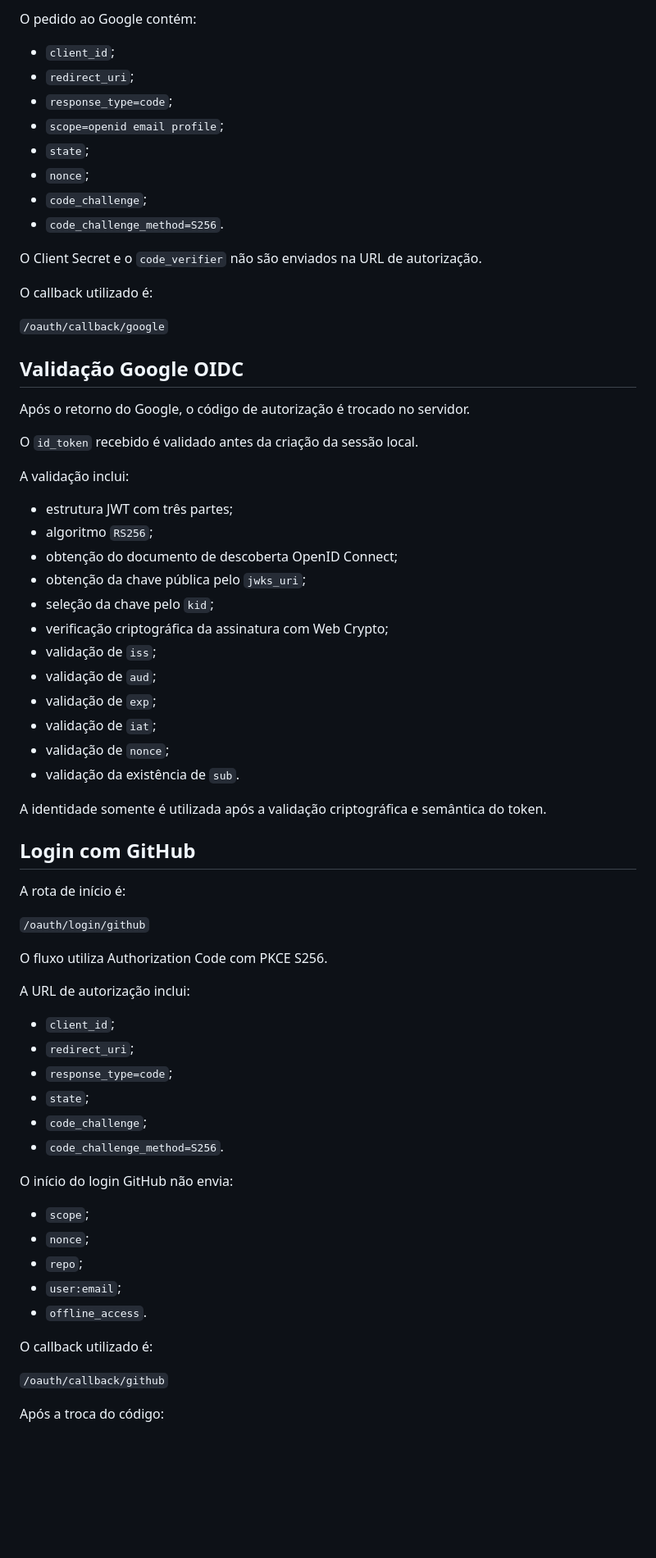
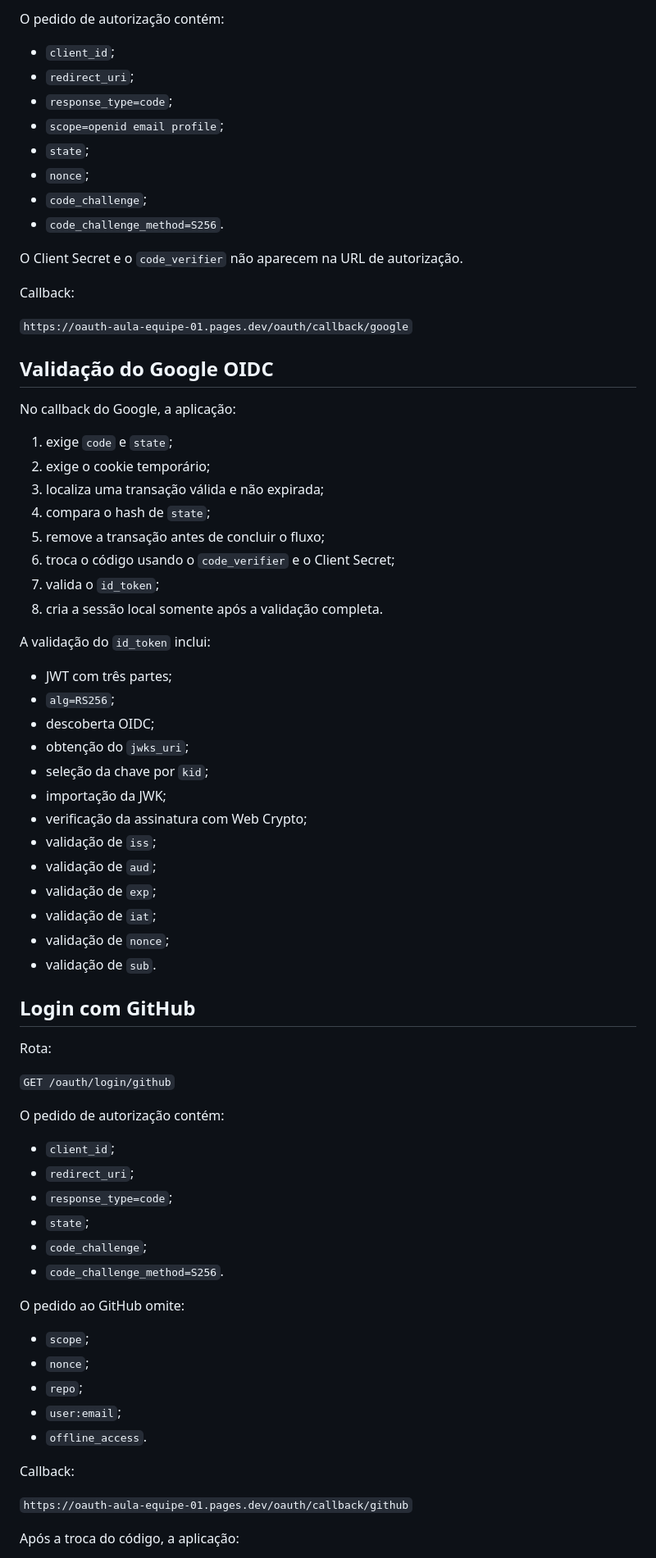
Before and after one commit to Laura-Casteleins/oauth-aula-equipe-01, a Markdown page: README.md, the part around one of its changes. Shown at 82% size. Drawn GitHub-style; blank space fills up the shorter version.

```diff
--- a/README.md
+++ b/README.md
@@ -149,5 +156,5 @@ O fluxo:
 
-O pedido ao Google contém:
+O pedido de autorização contém:
 
 - `client_id`;
 - `redirect_uri`;
@@ -158,44 +165,48 @@ O pedido ao Google contém:
 - `code_challenge`;
 - `code_challenge_method=S256`.
 
-O Client Secret e o `code_verifier` não são enviados na URL de autorização.
+O Client Secret e o `code_verifier` não aparecem na URL de autorização.
 
-O callback utilizado é:
+Callback:
 
-`/oauth/callback/google`
+`https://oauth-aula-equipe-01.pages.dev/oauth/callback/google`
 
-## Validação Google OIDC
+## Validação do Google OIDC
 
-Após o retorno do Google, o código de autorização é trocado no servidor.
+No callback do Google, a aplicação:
 
-O `id_token` recebido é validado antes da criação da sessão local.
+1. exige `code` e `state`;
+2. exige o cookie temporário;
+3. localiza uma transação válida e não expirada;
+4. compara o hash de `state`;
+5. remove a transação antes de concluir o fluxo;
+6. troca o código usando o `code_verifier` e o Client Secret;
+7. valida o `id_token`;
+8. cria a sessão local somente após a validação completa.
 
-A validação inclui:
+A validação do `id_token` inclui:
 
-- estrutura JWT com três partes;
-- algoritmo `RS256`;
-- obtenção do documento de descoberta OpenID Connect;
-- obtenção da chave pública pelo `jwks_uri`;
-- seleção da chave pelo `kid`;
-- verificação criptográfica da assinatura com Web Crypto;
+- JWT com três partes;
+- `alg=RS256`;
+- descoberta OIDC;
+- obtenção do `jwks_uri`;
+- seleção da chave por `kid`;
+- importação da JWK;
+- verificação da assinatura com Web Crypto;
 - validação de `iss`;
 - validação de `aud`;
 - validação de `exp`;
 - validação de `iat`;
 - validação de `nonce`;
-- validação da existência de `sub`.
-
-A identidade somente é utilizada após a validação criptográfica e semântica do token.
+- validação de `sub`.
 
 ## Login com GitHub
 
-A rota de início é:
+Rota:
 
-`/oauth/login/github`
+`GET /oauth/login/github`
 
-O fluxo utiliza Authorization Code com PKCE S256.
-
-A URL de autorização inclui:
+O pedido de autorização contém:
 
 - `client_id`;
 - `redirect_uri`;
@@ -204,7 +215,7 @@ A URL de autorização inclui:
 - `code_challenge`;
 - `code_challenge_method=S256`.
 
-O início do login GitHub não envia:
+O pedido ao GitHub omite:
 
 - `scope`;
 - `nonce`;
@@ -212,9 +223,9 @@ O início do login GitHub não envia:
 - `user:email`;
 - `offline_access`.
 
-O callback utilizado é:
+Callback:
 
-`/oauth/callback/github`
+`https://oauth-aula-equipe-01.pages.dev/oauth/callback/github`
 
-Após a troca do código:
+Após a troca do código, a aplicação:
 
```
Also changed, not shown: other parts of README.md (+173 -118 lines).
